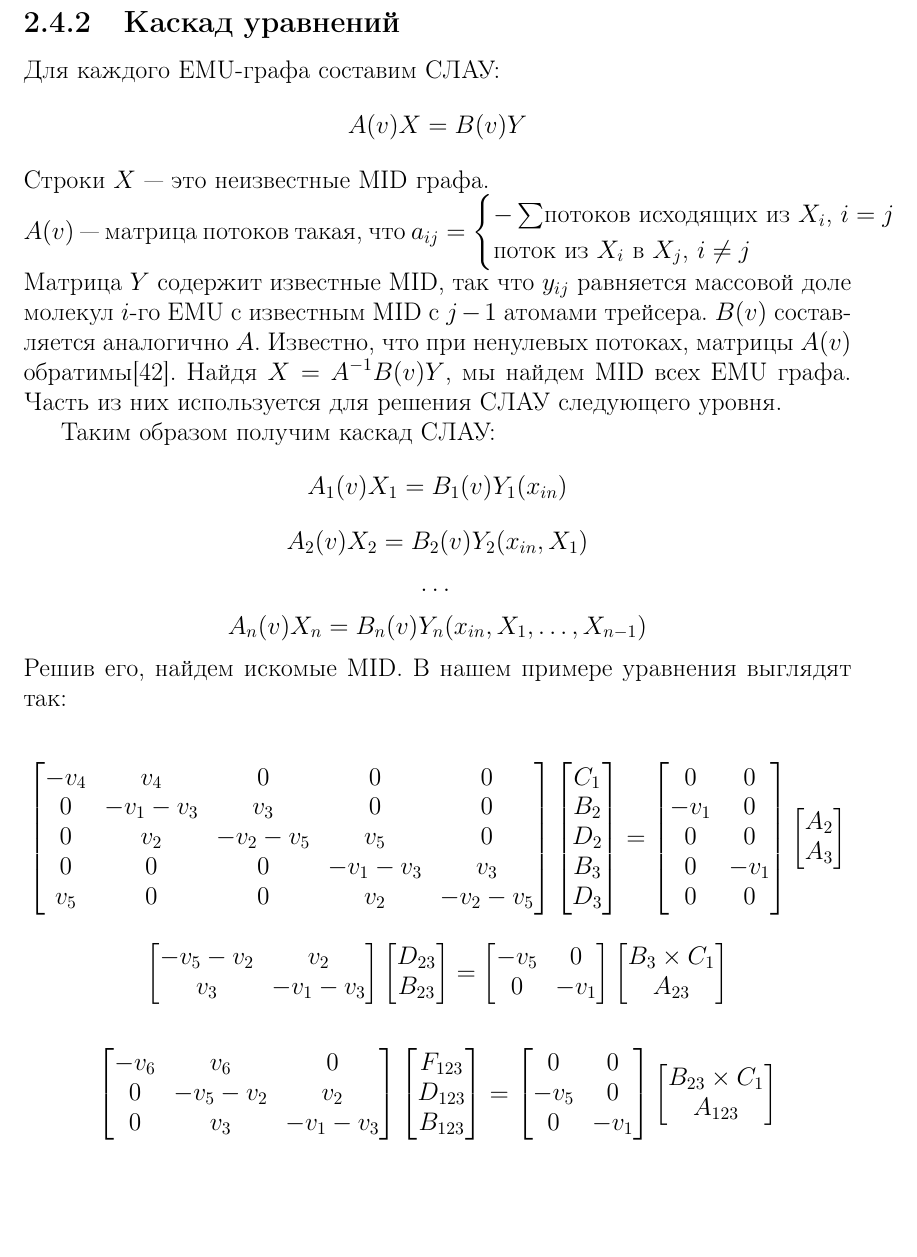
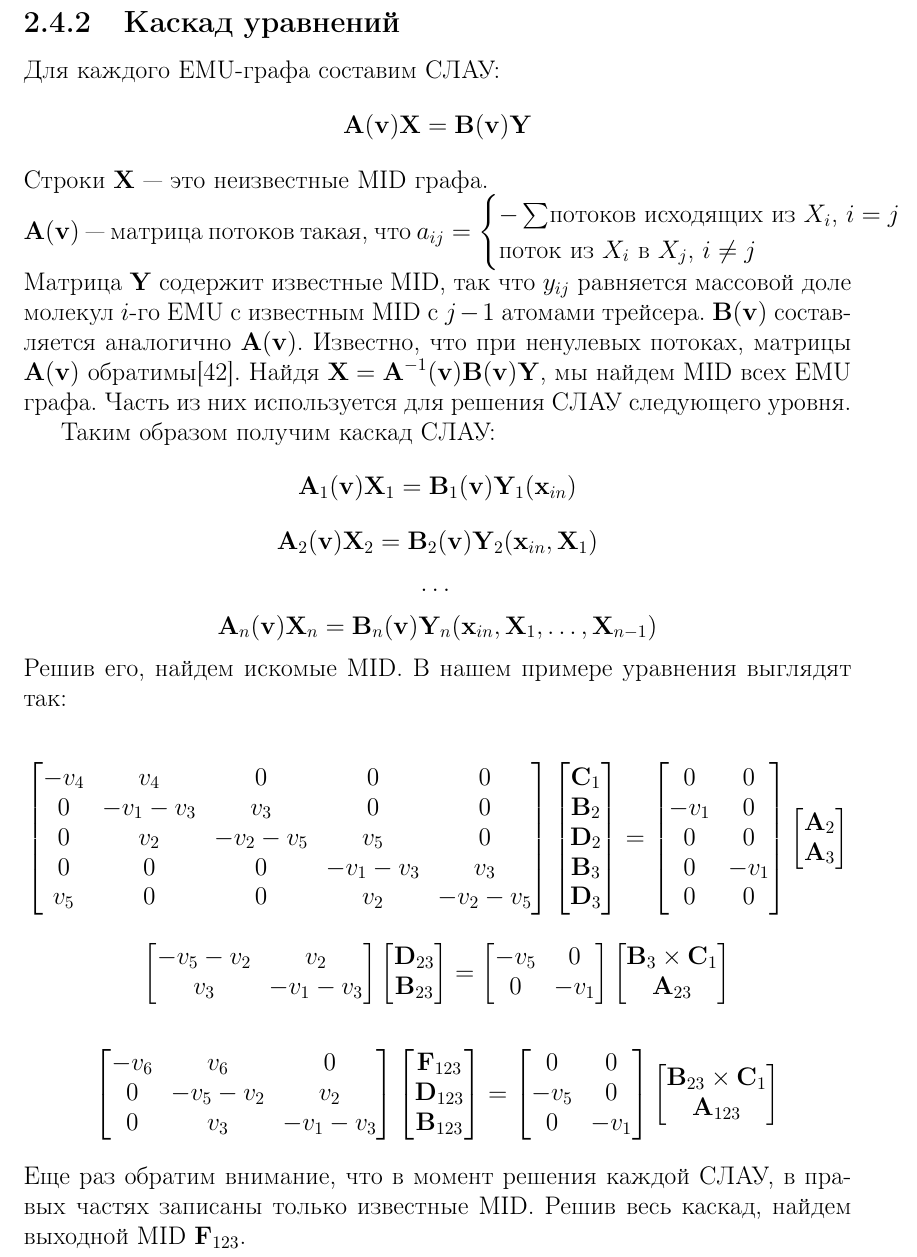
Before and after one commit to SteshinSS/thesis_msu, a LaTeX thesis (main.tex): part of page 17 of 28, cut so that both start at the same text, the shorter picture padded with empty space. Compiled offline with pdfLaTeX.

Commit message:
Change bold font for formulas

```diff
--- a/main.tex
+++ b/main.tex
@@ -553,24 +553,24 @@ $$ \boldsymbol{v} = ker(\boldsymbol{S}) \cdot \boldsymbol{v}_{free}$$
 
 \subsection{Каскад уравнений}
 Для каждого EMU-графа составим СЛАУ:
-$$A(v)X = B(v)Y$$
-Строки $X$ --- это неизвестные MID графа.
+$$\mathbf{A}(\mathbf{v})\mathbf{X} = \mathbf{B}(\mathbf{v})\mathbf{Y}$$
+Строки $\mathbf{X}$ --- это неизвестные MID графа.
 
-\noindent $A(v)$ --- матрица потоков такая, что
+\noindent $\mathbf{A}(\mathbf{v})$ --- матрица потоков такая, что
 $a_{ij} =
 \begin{cases}
 	\text{$-\sum$потоков исходящих из $X_i$, $i=j$}\\
 	\text{поток из $X_i$ в $X_j$, $i\neq{}j$}
 	\end{cases}
 	$
-Матрица $Y$ содержит известные MID, так что $y_{ij}$ равняется массовой доле молекул $i$-го EMU с известным MID с $j - 1$ атомами трейсера. $B(v)$ составляется аналогично $A$.
-Известно, что при ненулевых потоках, матрицы $A(v)$ обратимы\cite{anderson_1983}. Найдя $X = A^{-1}B(v)Y$, мы найдем MID всех EMU графа. Часть из них используется для решения СЛАУ следующего уровня.
+Матрица $\mathbf{Y}$ содержит известные MID, так что $y_{ij}$ равняется массовой доле молекул $i$-го EMU с известным MID с $j - 1$ атомами трейсера. $\mathbf{B}(\mathbf{v})$ составляется аналогично $\mathbf{A}(\mathbf{v})$.
+Известно, что при ненулевых потоках, матрицы $\mathbf{A}(\mathbf{v})$ обратимы\cite{anderson_1983}. Найдя $\mathbf{X} = \mathbf{A}^{-1}(\mathbf{v})\mathbf{B}(\mathbf{v})\mathbf{Y}$, мы найдем MID всех EMU графа. Часть из них используется для решения СЛАУ следующего уровня.
 
 Таким образом получим каскад СЛАУ:
-$$A_1(v)X_1 = B_1(v)Y_1(x_{in})$$
-$$A_2(v)X_2 = B_2(v)Y_2(x_{in}, X_1)$$
+$$\mathbf{A}_1(\mathbf{v})\mathbf{X}_1 = \mathbf{B}_1(\mathbf{v})\mathbf{Y}_1(\mathbf{x}_{in})$$
+$$\mathbf{A}_2(\mathbf{v})\mathbf{X}_2 = \mathbf{B}_2(\mathbf{v})\mathbf{Y}_2(\mathbf{x}_{in}, \mathbf{X}_1)$$
 $$\dots$$
-$$A_n(v)X_n = B_n(v)Y_n(x_{in}, X_1, \ldots, X_{n - 1})$$
+$$\mathbf{A}_n(\mathbf{v})\mathbf{X}_n = \mathbf{B}_n(\mathbf{v})\mathbf{Y}_n(\mathbf{x}_{in}, \mathbf{X}_1, \ldots, \mathbf{X}_{n - 1})$$
 Решив его, найдем искомые MID. В нашем примере уравнения выглядят так:
 
 $$\begin{bmatrix}
@@ -581,11 +581,11 @@ $$\begin{bmatrix}
 v_5 & 0 & 0 & v_2 & -v_2-v_5\\
 \end{bmatrix}
 \begin{bmatrix}
-	C_1\\
-	B_2\\
-	D_2\\
-	B_3\\
-	D_3\\
+	\mathbf{C}_1\\
+	\mathbf{B}_2\\
+	\mathbf{D}_2\\
+	\mathbf{B}_3\\
+	\mathbf{D}_3\\
 \end{bmatrix}
 =
 \begin{bmatrix}
@@ -624,9 +624,9 @@ $$\begin{bmatrix}
 0 & v_3 & -v_1-v_3\\
 \end{bmatrix}
 \begin{bmatrix}
-F_{123}\\
-D_{123}\\
-B_{123}\\
+\mathbf{F}_{123}\\
+\mathbf{D}_{123}\\
+\mathbf{B}_{123}\\
 \end{bmatrix}
 =
 \begin{bmatrix}
@@ -635,10 +635,11 @@ B_{123}\\
 0 & -v_1\\
 \end{bmatrix}
 \begin{bmatrix}
-B_{23} \times C_1\\
-A_{123}\\
+\mathbf{B}_{23} \times \mathbf{C}_1\\
+\mathbf{A}_{123}\\
 \end{bmatrix}
 $$
+Еще раз обратим внимание, что в момент решения каждой СЛАУ, в правых частях записаны только известные MID. Решив весь каскад, найдем выходной MID $\mathbf{F}_{123}$.
 \clearpage
 \section{Статистический анализ}
 \subsection{Статистическая значимость}
```
Also changed, not shown: main.pdf, main.tex (44 more changed lines), 2 other files.
